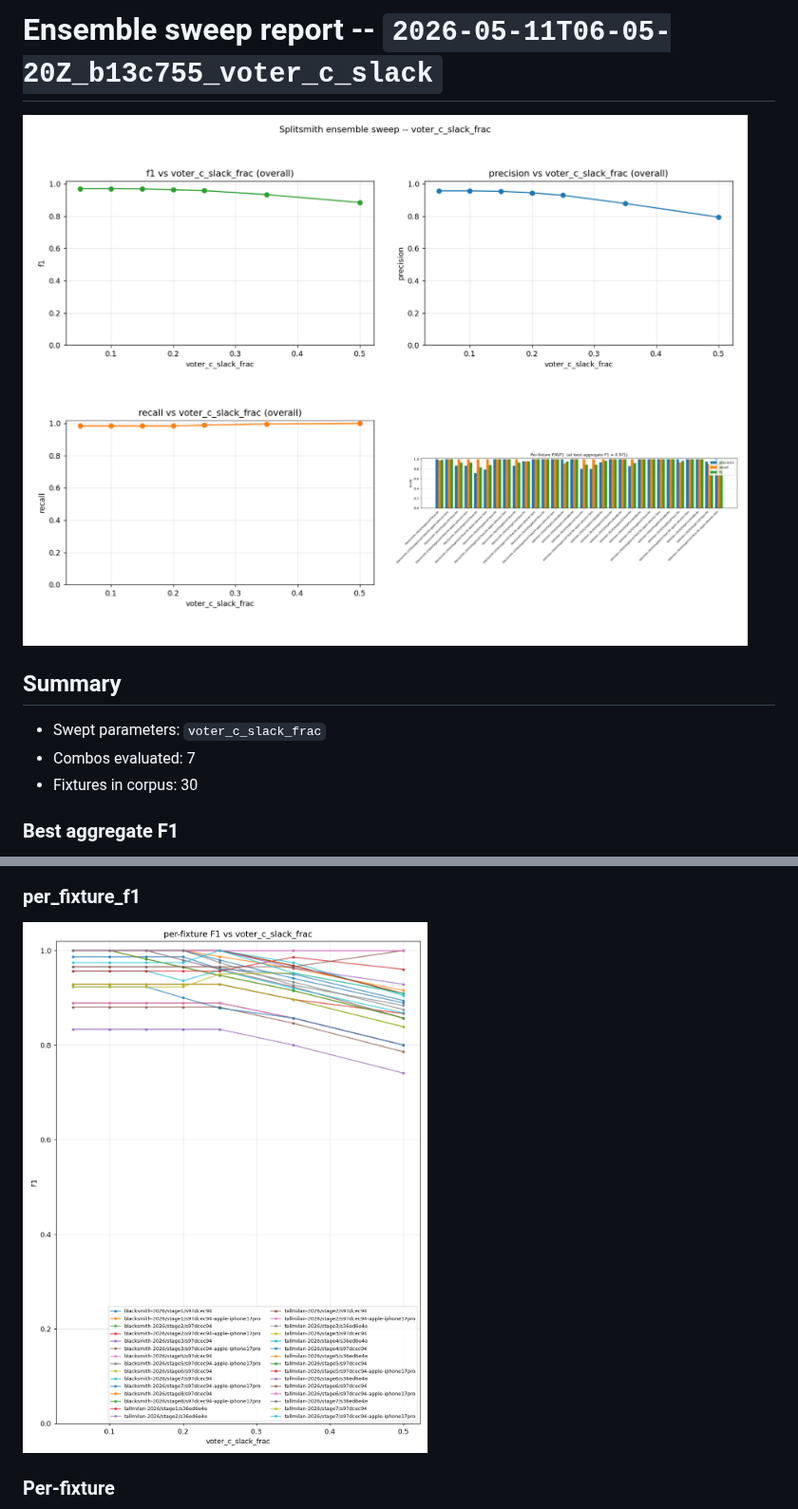
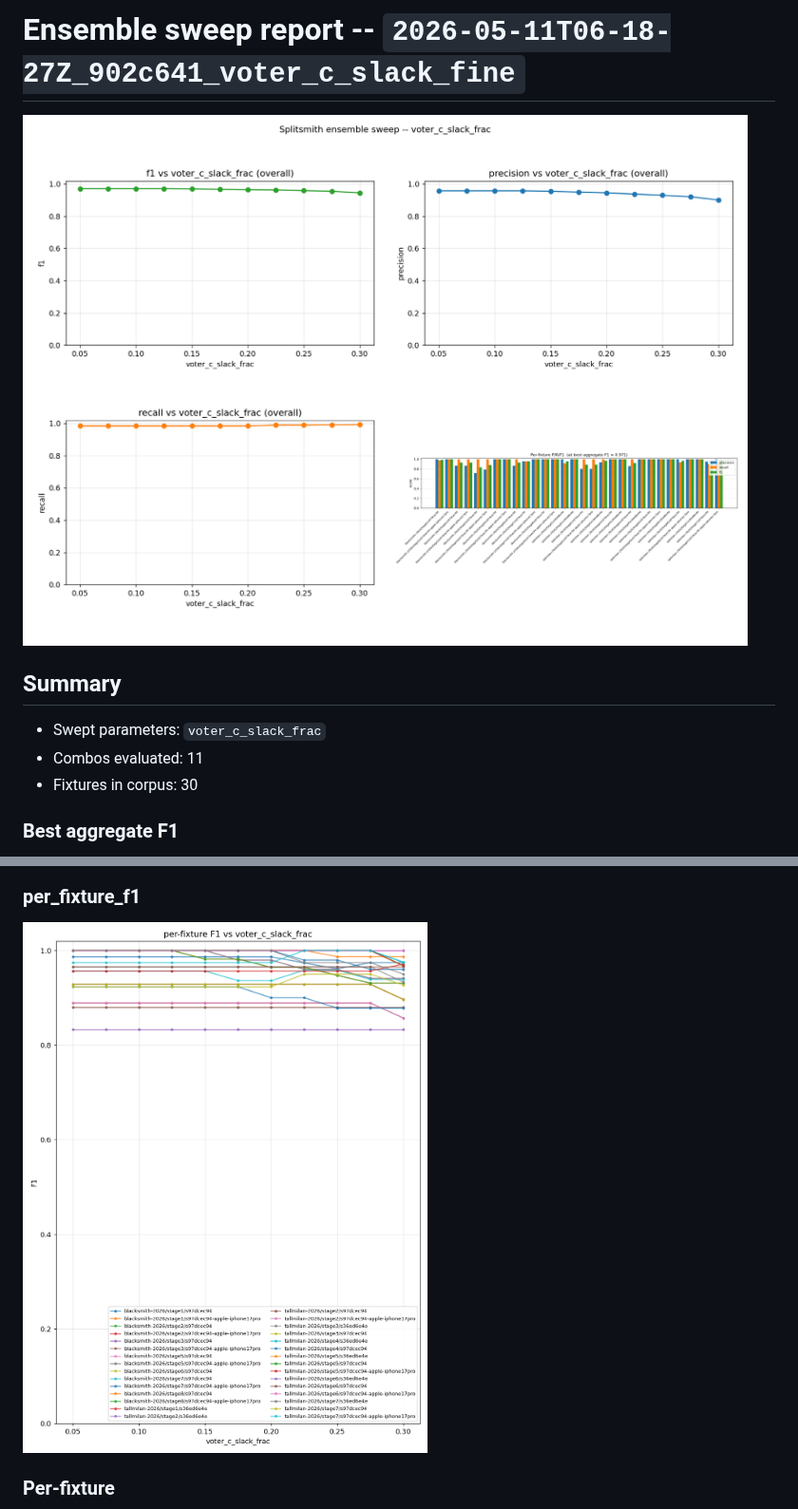
Before and after one commit to mandakan/splitsmith, a Markdown page: docs/ensemble_dashboard/latest_report.md, 2 parts joined by grey strips. Shown at 95% size. Drawn GitHub-style; pictures changed too: docs/ensemble_dashboard/latest_overview.png, docs/ensemble_dashboard/per_fixture_f1_vs_voter_c_slack_frac.png.

```diff
--- a/docs/ensemble_dashboard/latest_report.md
+++ b/docs/ensemble_dashboard/latest_report.md
@@ -1,11 +1,11 @@
-# Ensemble sweep report -- `2026-05-11T06-05-20Z_b13c755_voter_c_slack`
+# Ensemble sweep report -- `2026-05-11T06-18-27Z_902c641_voter_c_slack_fine`
 
 ![overview](latest_overview.png)
 
 ## Summary
 
 - Swept parameters: `voter_c_slack_frac`
-- Combos evaluated: 7
+- Combos evaluated: 11
 - Fixtures in corpus: 30
 
 ### Best aggregate F1
```
Also changed, not shown: docs/ensemble_dashboard/f1_vs_voter_c_slack_frac.png, docs/ensemble_dashboard/precision_vs_voter_c_slack_frac.png, docs/ensemble_dashboard/recall_vs_voter_c_slack_frac.png, 5 other files.
